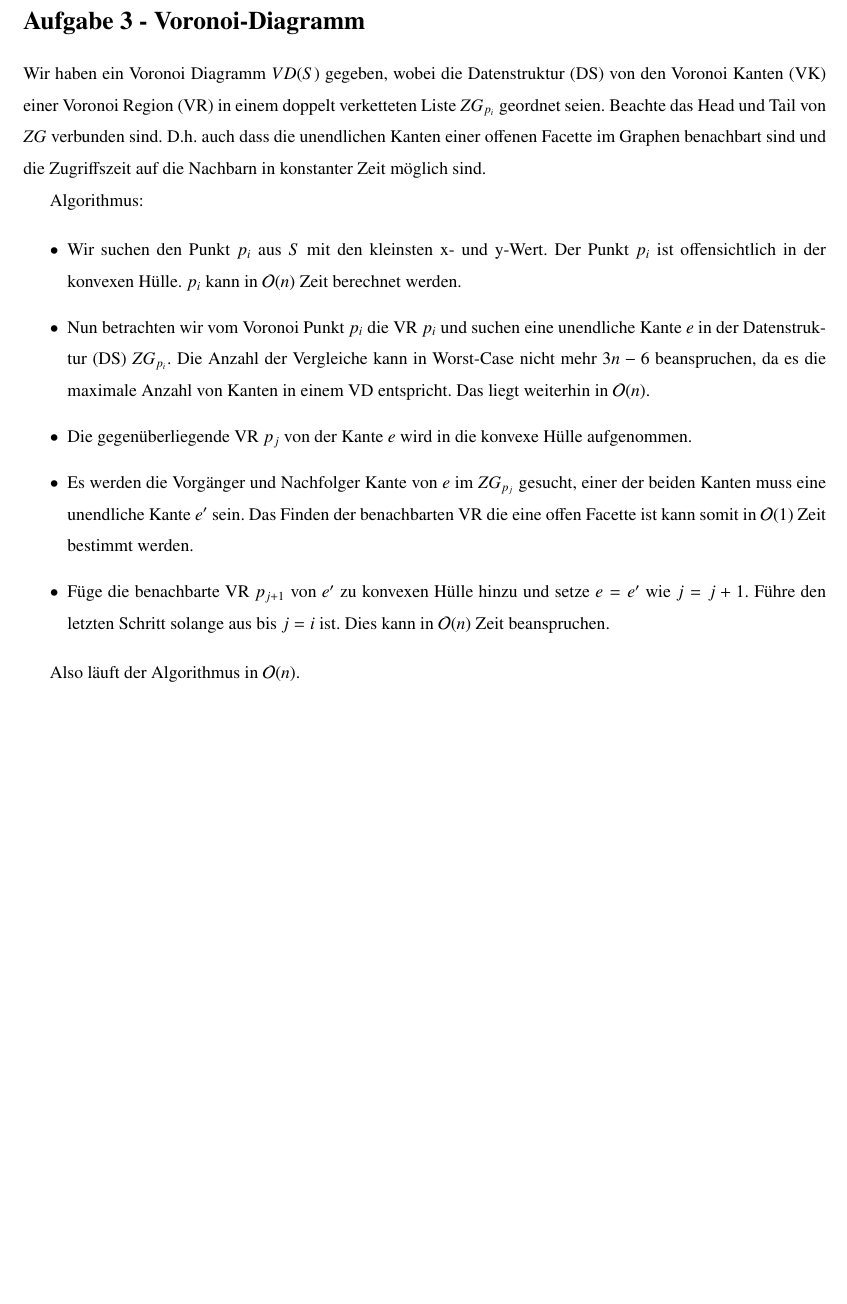
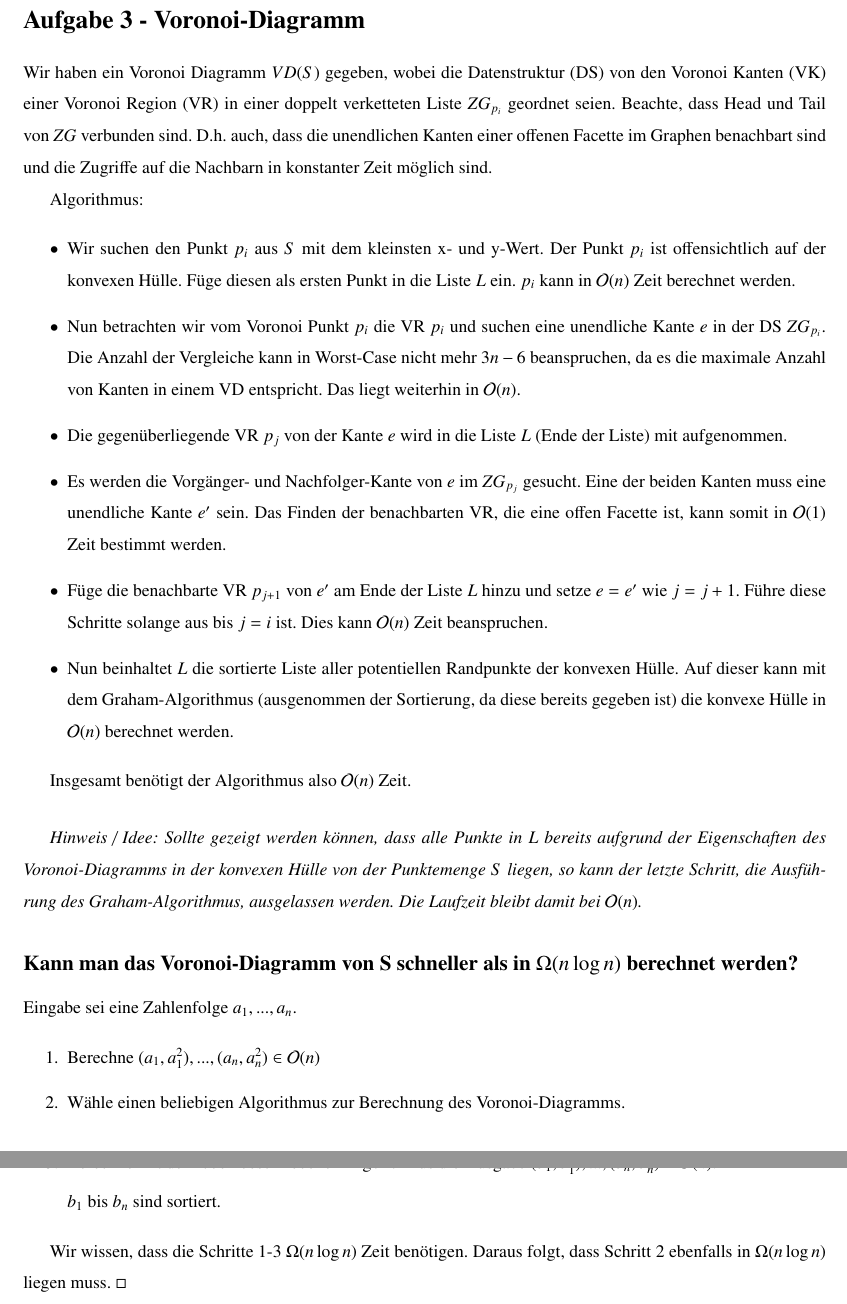
Before and after one commit to simonkoennecke/yagt, a LaTeX problem sheet (uebungen/blatt04/blatt04.tex): part of page 3 of 3 before the commit and two parts of pages 3 and 4 of 4 after it, the two joined at a grey line, cut so that both start at the same text, the shorter picture padded with empty space. Compiled offline with pdfLaTeX.

Commit message:
Blatt 04 :)

```diff
--- a/uebungen/blatt04/blatt04.tex
+++ b/uebungen/blatt04/blatt04.tex
@@ -187,25 +184,46 @@ Beweis durch strukturelle Induktion (Annahme: Keine zwei Punkte $p_i$, $p_j$ sin
 \section*{Aufgabe 3 - Voronoi-Diagramm}
 
 
-Wir haben ein Voronoi Diagramm $VD(S)$ gegeben, wobei die Datenstruktur (DS) von den Voronoi Kanten (VK) einer Voronoi Region (VR) in einem doppelt verketteten Liste $ZG_{p_i}$ geordnet seien. Beachte das Head und Tail von $ZG$ verbunden sind. D.h. auch dass die unendlichen Kanten einer offenen Facette im Graphen benachbart sind und die Zugriffszeit auf die Nachbarn in konstanter Zeit möglich sind.
+Wir haben ein Voronoi Diagramm $VD(S)$ gegeben, wobei die Datenstruktur (DS) von den Voronoi Kanten (VK) einer Voronoi Region (VR) in einer doppelt verketteten Liste $ZG_{p_i}$ geordnet seien. Beachte, dass Head und Tail von $ZG$ verbunden sind. D.h. auch, dass die unendlichen Kanten einer offenen Facette im Graphen benachbart sind und die Zugriffe auf die Nachbarn in konstanter Zeit möglich sind.
 
 Algorithmus:
 
 \begin{itemize}
 
-\item Wir suchen den Punkt $p_i$ aus $S$ mit den kleinsten x- und y-Wert. Der Punkt $p_i$ ist offensichtlich in der konvexen Hülle. $p_i$ kann in $\mathcal{O}(n)$ Zeit berechnet werden.
+\item Wir suchen den Punkt $p_i$ aus $S$ mit dem kleinsten x- und y-Wert. Der Punkt $p_i$ ist offensichtlich auf der konvexen Hülle. Füge diesen als ersten Punkt in die Liste $L$ ein. $p_i$ kann in $\mathcal{O}(n)$ Zeit berechnet werden.
 
-\item Nun betrachten wir vom Voronoi Punkt $p_i$ die VR $p_i$ und suchen eine unendliche Kante $e$ in der Datenstruktur (DS) $ZG_{p_i}$. Die Anzahl der Vergleiche kann in Worst-Case nicht mehr $3 n-6$ beanspruchen, da es die maximale Anzahl von Kanten in einem VD entspricht. Das liegt weiterhin in $\mathcal{O}(n)$.
+\item Nun betrachten wir vom Voronoi Punkt $p_i$ die VR $p_i$ und suchen eine unendliche Kante $e$ in der DS $ZG_{p_i}$. Die Anzahl der Vergleiche kann in Worst-Case nicht mehr $3 n-6$ beanspruchen, da es die maximale Anzahl von Kanten in einem VD entspricht. Das liegt weiterhin in $\mathcal{O}(n)$.
 
-\item Die gegenüberliegende VR $p_j$ von der Kante $e$ wird in die konvexe Hülle aufgenommen.
+\item Die gegenüberliegende VR $p_j$ von der Kante $e$ wird in die Liste $L$ (Ende der Liste) mit aufgenommen.
 
-\item Es werden die Vorgänger und Nachfolger Kante von $e$ im $ZG_{p_j}$ gesucht, einer der beiden Kanten muss eine unendliche Kante $e'$ sein. Das Finden der benachbarten VR die eine offen Facette ist kann somit in $\mathcal{O}(1)$ Zeit bestimmt werden.
+\item Es werden die Vorgänger- und Nachfolger-Kante von $e$ im $ZG_{p_j}$ gesucht. Eine der beiden Kanten muss eine unendliche Kante $e'$ sein. Das Finden der benachbarten VR, die eine offen Facette ist, kann somit in $\mathcal{O}(1)$ Zeit bestimmt werden.
 
-\item Füge die benachbarte VR $p_{j+1}$ von $e'$ zu konvexen Hülle hinzu und setze $e = e'$ wie $j=j+1$. Führe den letzten Schritt solange aus bis $j=i$ ist. Dies kann in $\mathcal{O}(n)$ Zeit beanspruchen.
+\item Füge die benachbarte VR $p_{j+1}$ von $e'$ am Ende der Liste $L$ hinzu und setze $e = e'$ wie $j=j+1$. Führe diese Schritte solange aus bis $j=i$ ist. Dies kann $\mathcal{O}(n)$ Zeit beanspruchen.
+
+\item Nun beinhaltet $L$ die sortierte Liste aller potentiellen Randpunkte der konvexen Hülle. Auf dieser kann mit dem Graham-Algorithmus (ausgenommen der Sortierung, da diese bereits gegeben ist) die konvexe Hülle in $\mathcal{O}(n)$ berechnet werden.
 
 \end{itemize}
 
-Also läuft der Algorithmus in $\mathcal{O}(n)$.
+Insgesamt benötigt der Algorithmus also $\mathcal{O}(n)$ Zeit. \vspace*{0.5cm}
+
+\textit{Hinweis / Idee:
+Sollte gezeigt werden können, dass alle Punkte in $L$ bereits aufgrund der Eigenschaften des Voronoi-Diagramms in der konvexen Hülle von der Punktemenge $S$ liegen, so kann der letzte Schritt, die Ausführung des Graham-Algorithmus, ausgelassen werden.
+Die Laufzeit bleibt damit bei $\mathcal{O}(n)$. }
+
+
+\subsection*{Kann man das Voronoi-Diagramm von S schneller als in $\Omega(n \log n)$ berechnet werden?}
+
+Eingabe sei eine Zahlenfolge $a_1, ..., a_n$.
+
+\begin{enumerate}
+ \item Berechne $(a_1, a_1^2), ..., (a_n, a_n^2) \in \mathcal{O}(n)$
+ \item Wähle einen beliebigen Algorithmus zur Berechnung des Voronoi-Diagramms.
+ \item Berechne mit dem oben beschriebenen Algorithmus die Ausgabe $(b_1, b_1^2), ..., (b_n, b_n^2) \in \mathcal{O}(n)$.
+
+       $b_1$ bis $b_n$ sind sortiert.
+\end{enumerate}
+
+Wir wissen, dass die Schritte 1-3 $\Omega(n \log n)$ Zeit benötigen. Daraus folgt, dass Schritt 2 ebenfalls in $\Omega(n \log n)$ liegen muss. $\square$
 
 
 \end{document}
```
Also changed, not shown: uebungen/blatt04/blatt04.tex (5 more changed lines).
